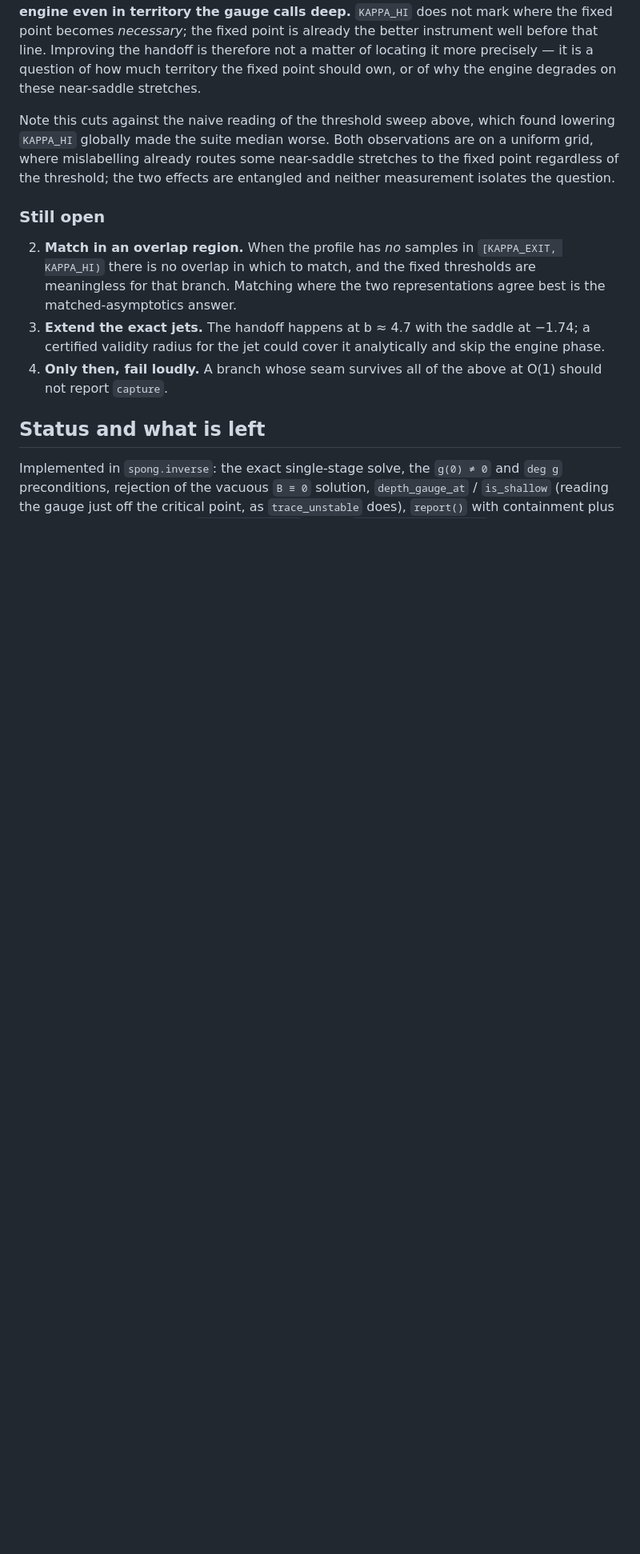
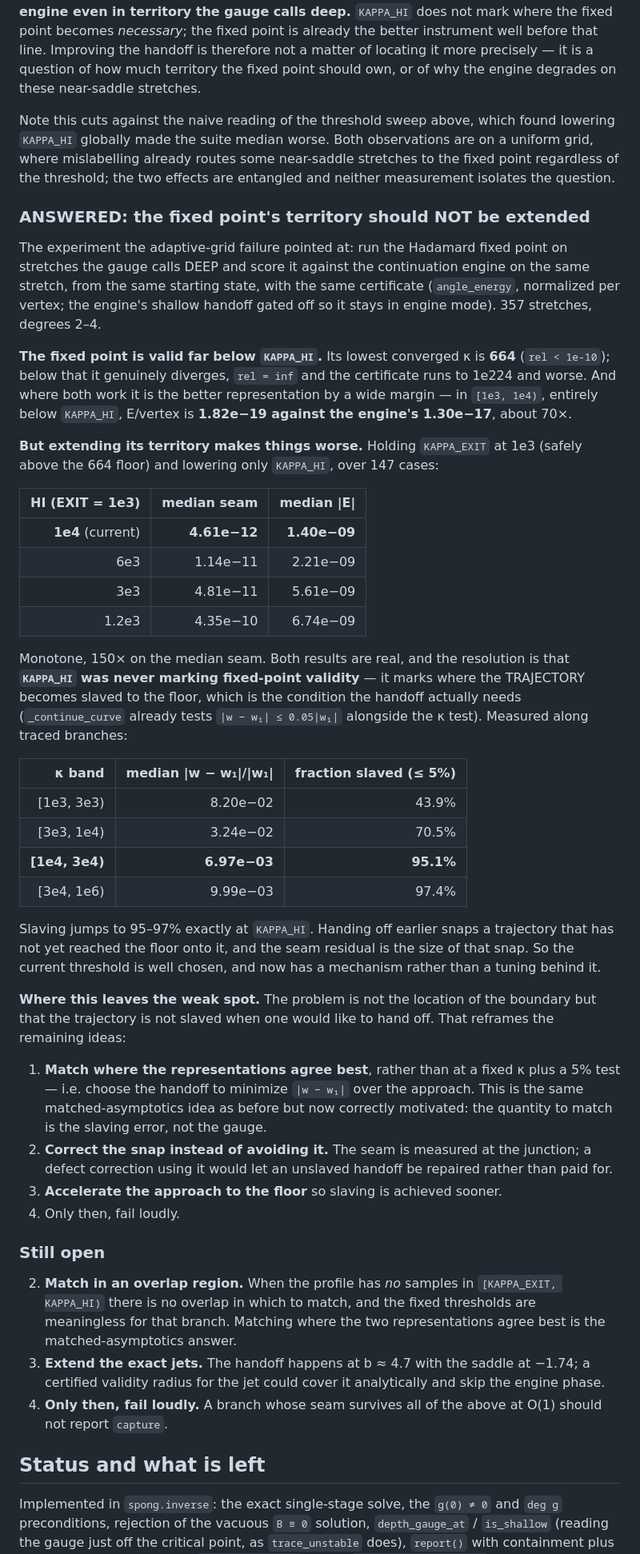
Before and after one commit to zenpharaohs/spong, a Markdown page: docs/inverse_construction.md, the part around the change. Shown at 80% size. GitHub-like rendering; blank space fills up the shorter version.

Commit message:
The fixed point's territory should not be extended -- and why
Ran the experiment the adaptive-grid failure pointed at: fixed point vs
continuation engine on the SAME deep-water stretches, same starting state, same
certificate (angle_energy per vertex, engine handoff gated off). 357 stretches.

Two results that look contradictory and are not.

The fixed point is valid far below KAPPA_HI. Lowest converged kappa is 664;
below that it genuinely diverges (rel = inf, certificate 1e224 and worse). And
in [1e3, 1e4) -- entirely below KAPPA_HI -- it beats the engine 1.82e-19 vs
1.30e-17 per vertex, about 70x.

Yet extending its territory is monotonically worse. Holding KAPPA_EXIT at 1e3,
safely above the 664 floor, and lowering only KAPPA_HI over 147 cases: median
seam 4.61e-12 (at 1e4) -> 1.14e-11 -> 4.81e-11 -> 4.35e-10 (at 1.2e3), 150x.

The resolution is that KAPPA_HI was never marking fixed-point validity. It
marks where the TRAJECTORY becomes slaved to the floor, which is the condition
the handoff needs -- _continue_curve already tests |w - w1| <= 0.05|w1|
alongside it. Measured along traced branches, the slaved fraction is 43.9% in
[1e3,3e3), 70.5% in [3e3,1e4), and jumps to 95.1% at [1e4,3e4) and 97.4%
above. Handing off earlier snaps a trajectory that has not reached the floor
onto it, and the seam is the size of that snap.

So the current threshold is well chosen and now has a mechanism behind it
rather than a tuning. It also corrects my earlier reading of the first
threshold sweep: HI=1e2 was catastrophic because the fixed point DIVERGES below
664, and HI=1e3/EXIT=1e2 was worse because EXIT fell below that floor -- I had
moved both together and confounded them.

The weak spot is therefore not the boundary's location but that the trajectory
is not slaved where one would like to hand off, which reframes the remaining
work: match where |w - w1| is smallest rather than at a fixed kappa plus a 5%
test; or correct the snap using the measured seam rather than avoiding it; or
accelerate the approach to the floor. Failing loudly stays last.

No code change -- the measurements endorse the existing constants.

Co-Authored-By: Claude Opus 5 <noreply@anthropic.com>

```diff
--- a/docs/inverse_construction.md
+++ b/docs/inverse_construction.md
@@ -384,6 +384,62 @@ observations are on a uniform grid, where mislabelling already routes some
 near-saddle stretches to the fixed point regardless of the threshold; the two
 effects are entangled and neither measurement isolates the question.
 
+### ANSWERED: the fixed point's territory should NOT be extended
+
+The experiment the adaptive-grid failure pointed at: run the Hadamard fixed
+point on stretches the gauge calls DEEP and score it against the continuation
+engine on the same stretch, from the same starting state, with the same
+certificate (`angle_energy`, normalized per vertex; the engine's shallow
+handoff gated off so it stays in engine mode).  357 stretches, degrees 2–4.
+
+**The fixed point is valid far below `KAPPA_HI`.**  Its lowest converged κ is
+**664** (`rel < 1e-10`); below that it genuinely diverges, `rel = inf` and the
+certificate runs to 1e224 and worse.  And where both work it is the better
+representation by a wide margin — in `[1e3, 1e4)`, entirely below `KAPPA_HI`,
+E/vertex is **1.82e−19 against the engine's 1.30e−17**, about 70×.
+
+**But extending its territory makes things worse.**  Holding `KAPPA_EXIT` at
+1e3 (safely above the 664 floor) and lowering only `KAPPA_HI`, over 147 cases:
+
+| HI (EXIT = 1e3) | median seam | median \|E\| |
+|--:|--:|--:|
+| **1e4** (current) | **4.61e−12** | **1.40e−09** |
+| 6e3 | 1.14e−11 | 2.21e−09 |
+| 3e3 | 4.81e−11 | 5.61e−09 |
+| 1.2e3 | 4.35e−10 | 6.74e−09 |
+
+Monotone, 150× on the median seam.  Both results are real, and the resolution
+is that **`KAPPA_HI` was never marking fixed-point validity** — it marks where
+the TRAJECTORY becomes slaved to the floor, which is the condition the handoff
+actually needs (`_continue_curve` already tests `|w − w₁| ≤ 0.05|w₁|`
+alongside the κ test).  Measured along traced branches:
+
+| κ band | median \|w − w₁\|/\|w₁\| | fraction slaved (≤ 5%) |
+|--:|--:|--:|
+| [1e3, 3e3) | 8.20e−02 | 43.9% |
+| [3e3, 1e4) | 3.24e−02 | 70.5% |
+| **[1e4, 3e4)** | **6.97e−03** | **95.1%** |
+| [3e4, 1e6) | 9.99e−03 | 97.4% |
+
+Slaving jumps to 95–97% exactly at `KAPPA_HI`.  Handing off earlier snaps a
+trajectory that has not yet reached the floor onto it, and the seam residual is
+the size of that snap.  So the current threshold is well chosen, and now has a
+mechanism rather than a tuning behind it.
+
+**Where this leaves the weak spot.**  The problem is not the location of the
+boundary but that the trajectory is not slaved when one would like to hand off.
+That reframes the remaining ideas:
+
+1. **Match where the representations agree best**, rather than at a fixed κ plus
+   a 5% test — i.e. choose the handoff to minimize `|w − w₁|` over the approach.
+   This is the same matched-asymptotics idea as before but now correctly
+   motivated: the quantity to match is the slaving error, not the gauge.
+2. **Correct the snap instead of avoiding it.**  The seam is measured at the
+   junction; a defect correction using it would let an unslaved handoff be
+   repaired rather than paid for.
+3. **Accelerate the approach to the floor** so slaving is achieved sooner.
+4. Only then, fail loudly.
+
 ### Still open
 2. **Match in an overlap region.**  When the profile has *no* samples in
    `[KAPPA_EXIT, KAPPA_HI)` there is no overlap in which to match, and the fixed
```
